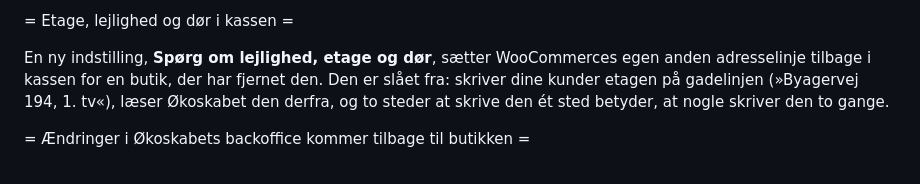
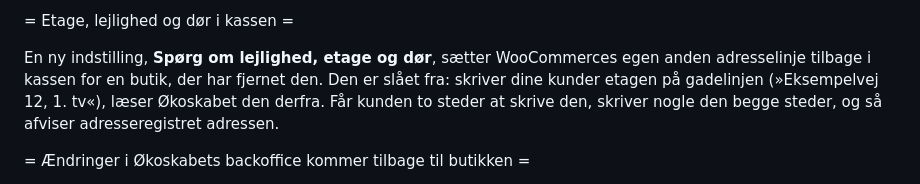
Before and after one commit to okoskabet/okoskabet-woocommerce-plugin, a Markdown page: CHANGELOG.md, the part around the change. Drawn GitHub-style.

Commit message:
Changelog: etageeksemplet er Eksempelvej 12, som i indstillingen, ikke en rigtig adresse
Byagervej 194 er en rigtig adresse (Marc 23/10), og #70 fjernede den alle
andre steder. Sætningen om de to steder er skrevet om, så den kan læses.

Co-Authored-By: Claude Opus 5.5 <noreply@anthropic.com>

```diff
--- a/CHANGELOG.md
+++ b/CHANGELOG.md
@@ -26,9 +26,9 @@ betales, når leveringen er lukket, sættes på hold (se nedenfor).
 
 En ny indstilling, **Spørg om lejlighed, etage og dør**, sætter WooCommerces egen
 anden adresselinje tilbage i kassen for en butik, der har fjernet den. Den er
-slået fra: skriver dine kunder etagen på gadelinjen (»Byagervej 194, 1. tv«),
-læser Økoskabet den derfra, og to steder at skrive den ét sted betyder, at
-nogle skriver den to gange.
+slået fra: skriver dine kunder etagen på gadelinjen (»Eksempelvej 12, 1. tv«),
+læser Økoskabet den derfra. Får kunden to steder at skrive den, skriver nogle
+den begge steder, og så afviser adresseregistret adressen.
 
 = Ændringer i Økoskabets backoffice kommer tilbage til butikken =
 
```
